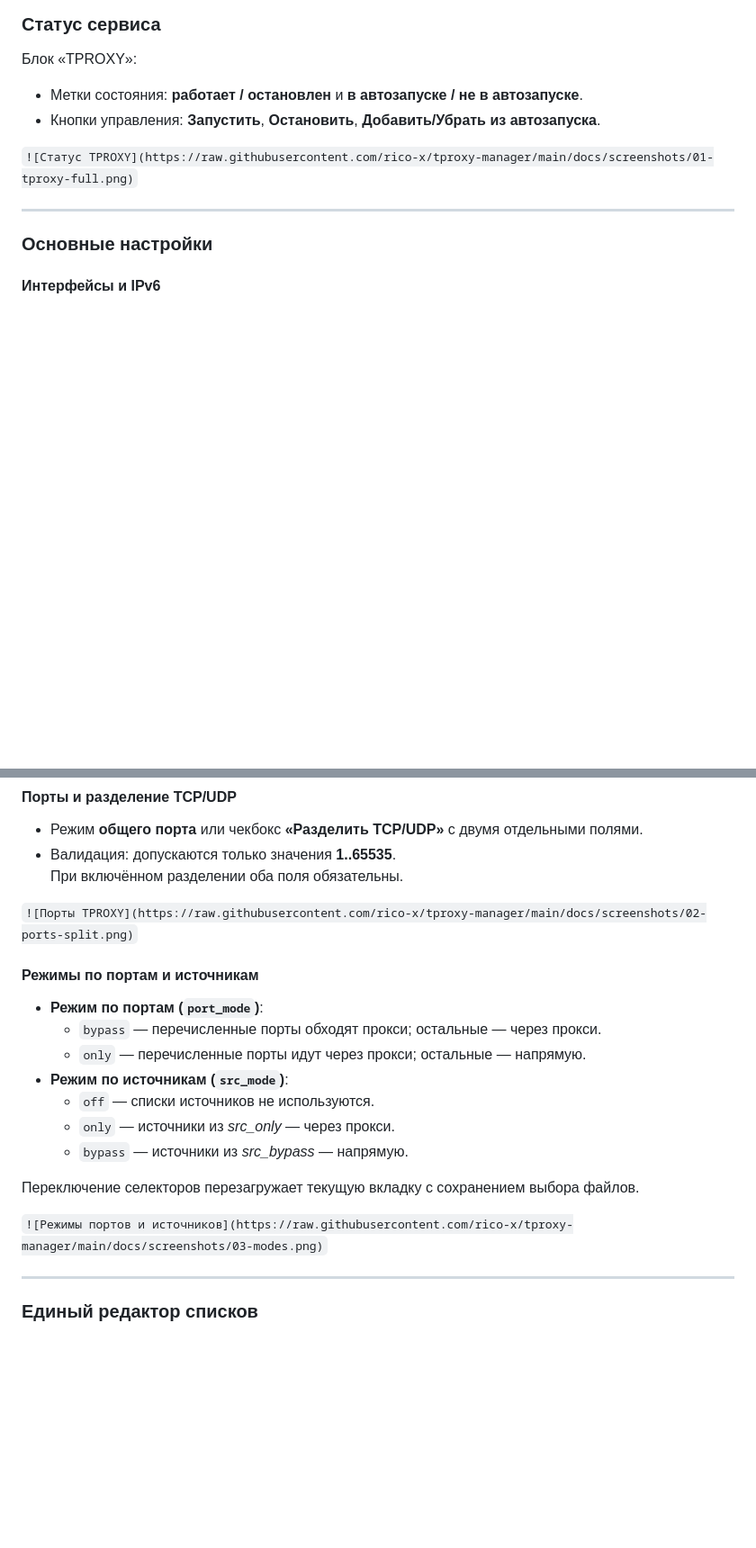
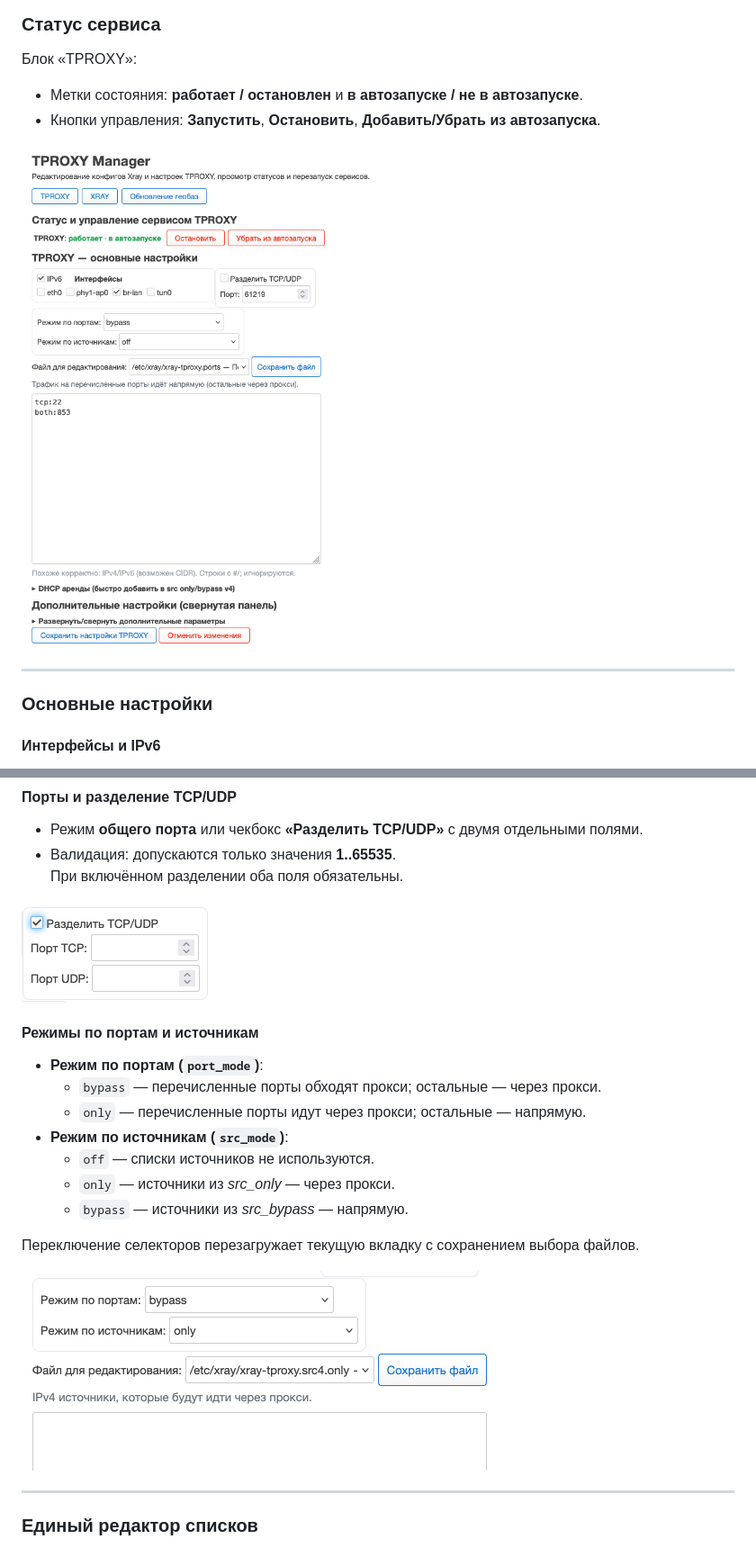
Before and after one commit to rico-x/tproxy-manager, a Markdown page: README.md, 2 parts joined by grey strips. Shown: that part at 90% size. Rendered like a GitHub page; blank space fills up the shorter version.

```diff
--- a/README.md
+++ b/README.md
@@ -57,7 +57,7 @@
 - Метки состояния: **работает / остановлен** и **в автозапуске / не в автозапуске**.
 - Кнопки управления: **Запустить**, **Остановить**, **Добавить/Убрать из автозапуска**.
 
-`![Статус TPROXY](https://raw.githubusercontent.com/rico-x/tproxy-manager/main/docs/screenshots/01-tproxy-full.png)`
+![Статус TPROXY](https://raw.githubusercontent.com/rico-x/tproxy-manager/main/docs/screenshots/01-tproxy-full.png)
 
 ---
 
@@ -72,7 +72,7 @@
 - Валидация: допускаются только значения **1..65535**.
   При включённом разделении оба поля обязательны.
 
-`![Порты TPROXY](https://raw.githubusercontent.com/rico-x/tproxy-manager/main/docs/screenshots/02-ports-split.png)`
+![Порты TPROXY](https://raw.githubusercontent.com/rico-x/tproxy-manager/main/docs/screenshots/02-ports-split.png)
 
 #### Режимы по портам и источникам
 - **Режим по портам (`port_mode`)**:
@@ -85,7 +85,7 @@
 
 Переключение селекторов перезагружает текущую вкладку с сохранением выбора файлов.
 
-`![Режимы портов и источников](https://raw.githubusercontent.com/rico-x/tproxy-manager/main/docs/screenshots/03-modes.png)`
+![Режимы портов и источников](https://raw.githubusercontent.com/rico-x/tproxy-manager/main/docs/screenshots/03-modes.png)
 
 ---
 
```
Also changed, not shown: other parts of README.md (+8 -8 lines).
